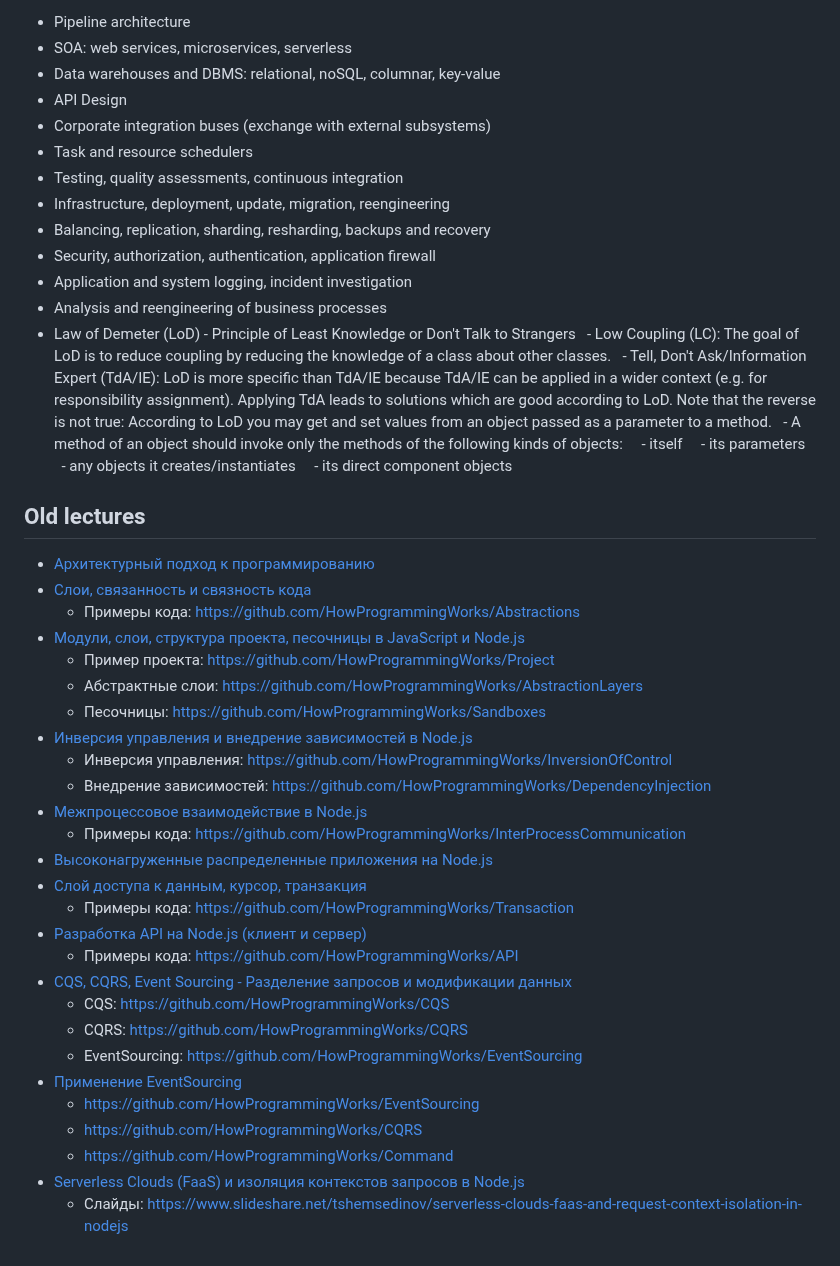
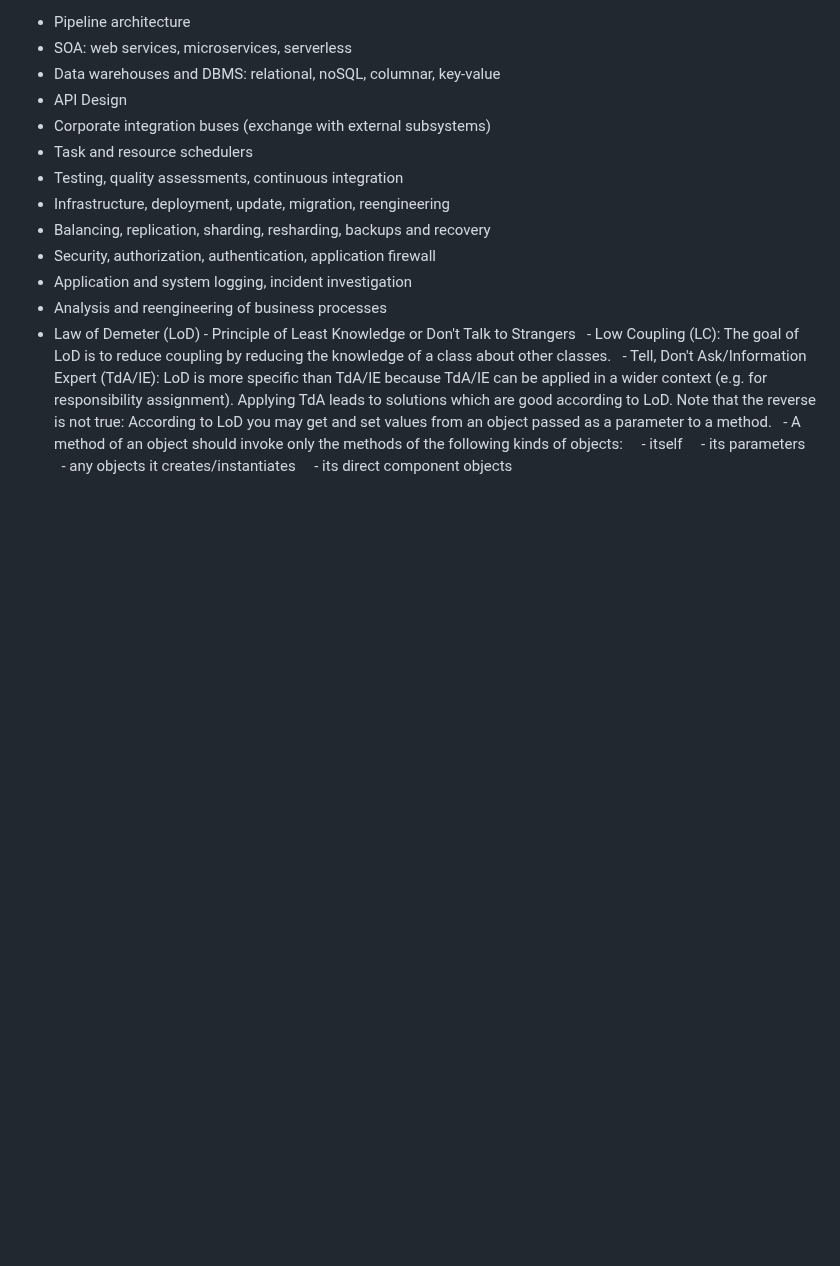
Before and after one commit to HowProgrammingWorks/Index, a Markdown page: Courses/Architecture-2025.md, the part around one of its changes. GitHub-like rendering; blank space fills up the shorter version.

```diff
--- a/Courses/Architecture-2025.md
+++ b/Courses/Architecture-2025.md
@@ -91,33 +122,3 @@ Topic: please propose before call in 3-7 days
     - its parameters
     - any objects it creates/instantiates
     - its direct component objects
-
-## Old lectures
-
-- [Архитектурный подход к программированию](https://youtu.be/d_vyO2CkiOc)
-- [Слои, связанность и связность кода](https://youtu.be/A3RpwNlVeyY)
-  - Примеры кода: https://github.com/HowProgrammingWorks/Abstractions
-- [Модули, слои, структура проекта, песочницы в JavaScript и Node.js](https://youtu.be/O7A9chb573E)
-  - Пример проекта: https://github.com/HowProgrammingWorks/Project
-  - Абстрактные слои: https://github.com/HowProgrammingWorks/AbstractionLayers
-  - Песочницы: https://github.com/HowProgrammingWorks/Sandboxes
-- [Инверсия управления и внедрение зависимостей в Node.js](https://youtu.be/Fz86Fdjz-LM)
-  - Инверсия управления: https://github.com/HowProgrammingWorks/InversionOfControl
-  - Внедрение зависимостей: https://github.com/HowProgrammingWorks/DependencyInjection
-- [Межпроцессовое взаимодействие в Node.js](https://youtu.be/2OXWZFMvfbc)
-  - Примеры кода: https://github.com/HowProgrammingWorks/InterProcessCommunication
-- [Высоконагруженные распределенные приложения на Node.js](https://youtu.be/7tfZDABPvVs)
-- [Слой доступа к данным, курсор, транзакция](https://youtu.be/CRcSWtWVvrA)
-  - Примеры кода: https://github.com/HowProgrammingWorks/Transaction
-- [Разработка API на Node.js (клиент и сервер)](https://youtu.be/-az912XBCu8)
-  - Примеры кода: https://github.com/HowProgrammingWorks/API
-- [CQS, CQRS, Event Sourcing - Разделение запросов и модификации данных](https://youtu.be/T2tRc80Q8Qw)
-  - CQS: https://github.com/HowProgrammingWorks/CQS
-  - CQRS: https://github.com/HowProgrammingWorks/CQRS
-  - EventSourcing: https://github.com/HowProgrammingWorks/EventSourcing
-- [Применение EventSourcing](https://youtu.be/kFNtKiK2SPs)
-  - https://github.com/HowProgrammingWorks/EventSourcing
-  - https://github.com/HowProgrammingWorks/CQRS
-  - https://github.com/HowProgrammingWorks/Command
-- [Serverless Clouds (FaaS) и изоляция контекстов запросов в Node.js](https://youtu.be/x-Rd6fPV6L8)
-  - Слайды: https://www.slideshare.net/tshemsedinov/serverless-clouds-faas-and-request-context-isolation-in-nodejs
```
Also changed, not shown: other parts of Courses/Architecture-2025.md (+31 -0 lines).
